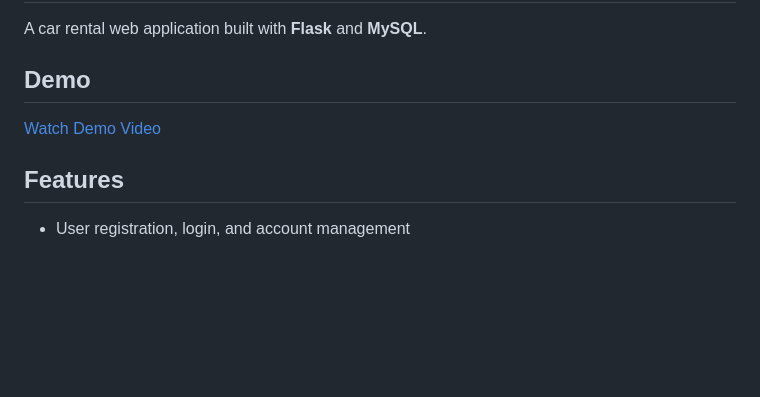
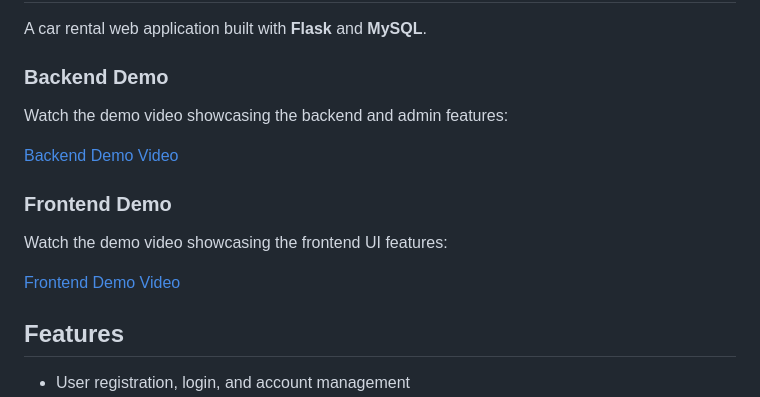
Before and after one commit to sabbakar/fast-cars-rental-app, a Markdown page: README.md, the part around the change. GitHub-like rendering; blank space fills up the shorter version.

```diff
--- a/README.md
+++ b/README.md
@@ -2,9 +2,15 @@
 
 A car rental web application built with **Flask** and **MySQL**.
 
-## Demo
+### Backend Demo
+Watch the demo video showcasing the backend and admin features:
 
-[Watch Demo Video](https://drive.google.com/file/d/1GWAbL3QXgwUEc_bBxWdVz1ZBydbKsxK-/view?usp=sharing)
+[Backend Demo Video](https://drive.google.com/file/d/1GWAbL3QXgwUEc_bBxWdVz1ZBydbKsxK-/view?usp=sharing)
+
+### Frontend Demo
+Watch the demo video showcasing the frontend UI features:
+
+[Frontend Demo Video](https://drive.google.com/file/d/108AxfP9NSyPwILwmEF0oGHVoWCeEIesN/view?usp=sharing)
 
 ## Features
 
```
